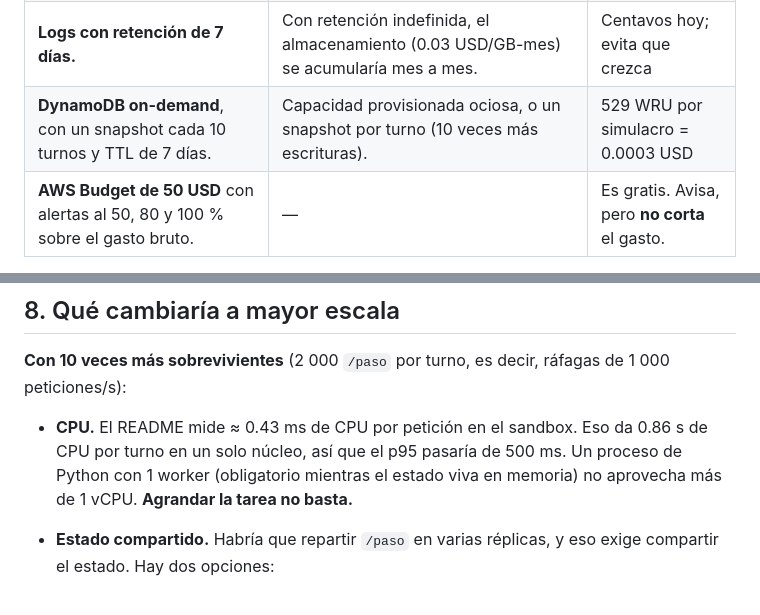
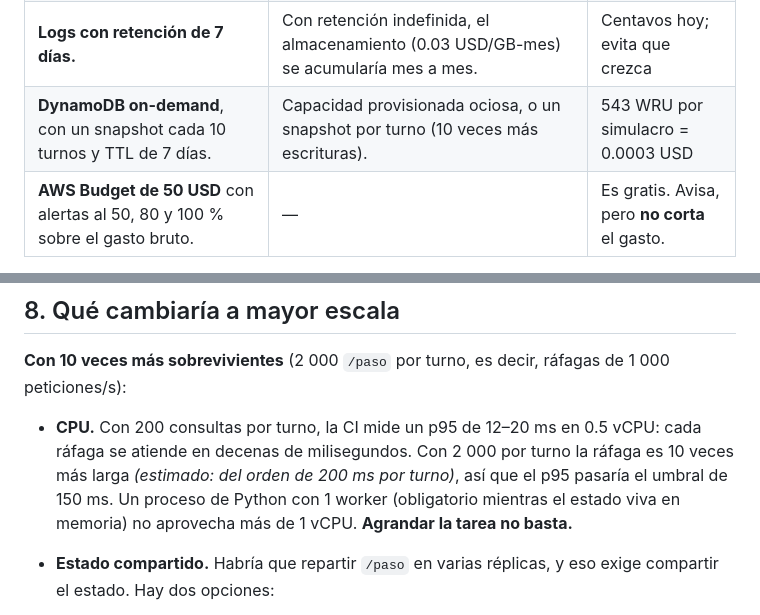
Before and after one commit to TheDarw1n/menincloud_spookython-2026, a Markdown page: docs/costos.md, 2 parts joined by grey strips. Rendered like a GitHub page.

```diff
--- a/docs/costos.md
+++ b/docs/costos.md
@@ -190,7 +188,7 @@ aws ce get-cost-and-usage --time-period Start=2026-10-26,End=2026-10-31 \
 | **Una sola tarea ARM (Graviton).** | La misma tarea en x86 cuesta 18.02 USD/mes. Una segunda tarea duplicaría Fargate y obligaría a compartir el estado. | 3.60 USD/mes (−20 %) |
 | **CloudFront en plan Free.** | En pago por uso, el CDN también costaría 0 a este volumen (1 TB y 10 M de peticiones gratis), pero el WAF costaría 5 USD por web ACL + 1 USD por regla: ≈ 8 USD/mes con 3 reglas. | ≈ 8 USD/mes |
 | **Logs con retención de 7 días.** | Con retención indefinida, el almacenamiento (0.03 USD/GB-mes) se acumularía mes a mes. | Centavos hoy; evita que crezca |
-| **DynamoDB on-demand**, con un snapshot cada 10 turnos y TTL de 7 días. | Capacidad provisionada ociosa, o un snapshot por turno (10 veces más escrituras). | 529 WRU por simulacro = 0.0003 USD |
+| **DynamoDB on-demand**, con un snapshot cada 10 turnos y TTL de 7 días. | Capacidad provisionada ociosa, o un snapshot por turno (10 veces más escrituras). | 543 WRU por simulacro = 0.0003 USD |
 | **AWS Budget de 50 USD** con alertas al 50, 80 y 100 % sobre el gasto bruto. | — | Es gratis. Avisa, pero **no corta** el gasto. |
 
 **Ya aplicado:** uvicorn escribía una línea de log por cada petición (unos 60 B): en una demo continua serían ≈ 7.9 GB/mes (≈ 3.94 USD/mes). El `CMD` del `Dockerfile` usa `--no-access-log` y quedan solo los errores y los logs JSON del simulador (uno cada 10 turnos y uno por ronda).
@@ -199,7 +197,7 @@ aws ce get-cost-and-usage --time-period Start=2026-10-26,End=2026-10-31 \
 
 **Con 10 veces más sobrevivientes** (2 000 `/paso` por turno, es decir, ráfagas de 1 000 peticiones/s):
 
-- **CPU.** El README mide ≈ 0.43 ms de CPU por petición en el sandbox. Eso da 0.86 s de CPU por turno en un solo núcleo, así que el p95 pasaría de 500 ms. Un proceso de Python con 1 worker (obligatorio mientras el estado viva en memoria) no aprovecha más de 1 vCPU. **Agrandar la tarea no basta.**
+- **CPU.** Con 200 consultas por turno, la CI mide un p95 de 12–20 ms en 0.5 vCPU: cada ráfaga se atiende en decenas de milisegundos. Con 2 000 por turno la ráfaga es 10 veces más larga *(estimado: del orden de 200 ms por turno)*, así que el p95 pasaría el umbral de 150 ms. Un proceso de Python con 1 worker (obligatorio mientras el estado viva en memoria) no aprovecha más de 1 vCPU. **Agrandar la tarea no basta.**
 - **Estado compartido.** Habría que repartir `/paso` en varias réplicas, y eso exige compartir el estado. Hay dos opciones:
   - el planner calcula las tablas una vez por turno y las publica (Valkey `cache.t4g.micro`, 9.34 USD/mes);
   - cada réplica recalcula a partir del estado del turno, que son 4 Dijkstra sobre unos 300 nodos y sale barato.
```
Also changed, not shown: other parts of docs/costos.md (+10 -12 lines).
